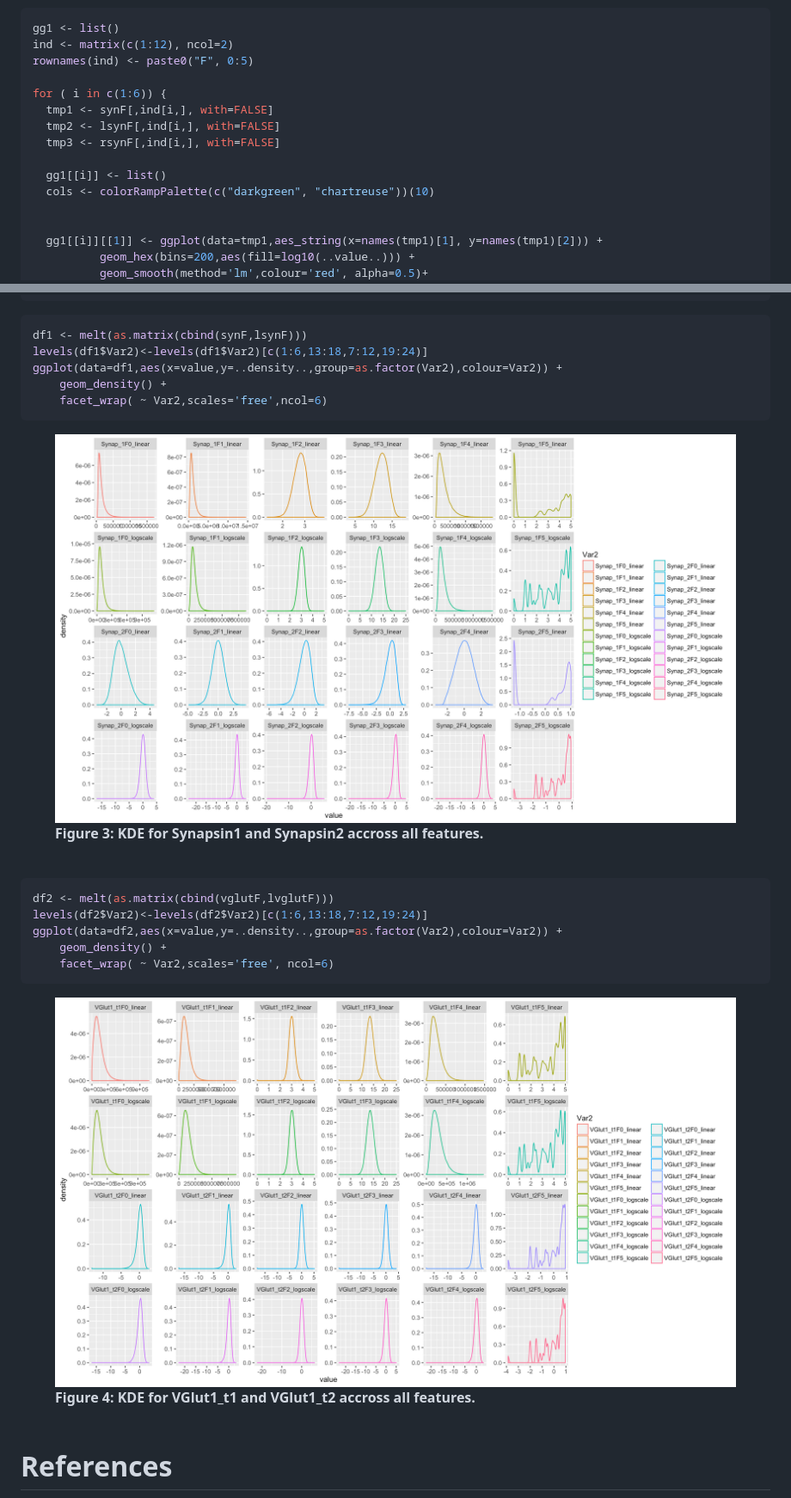
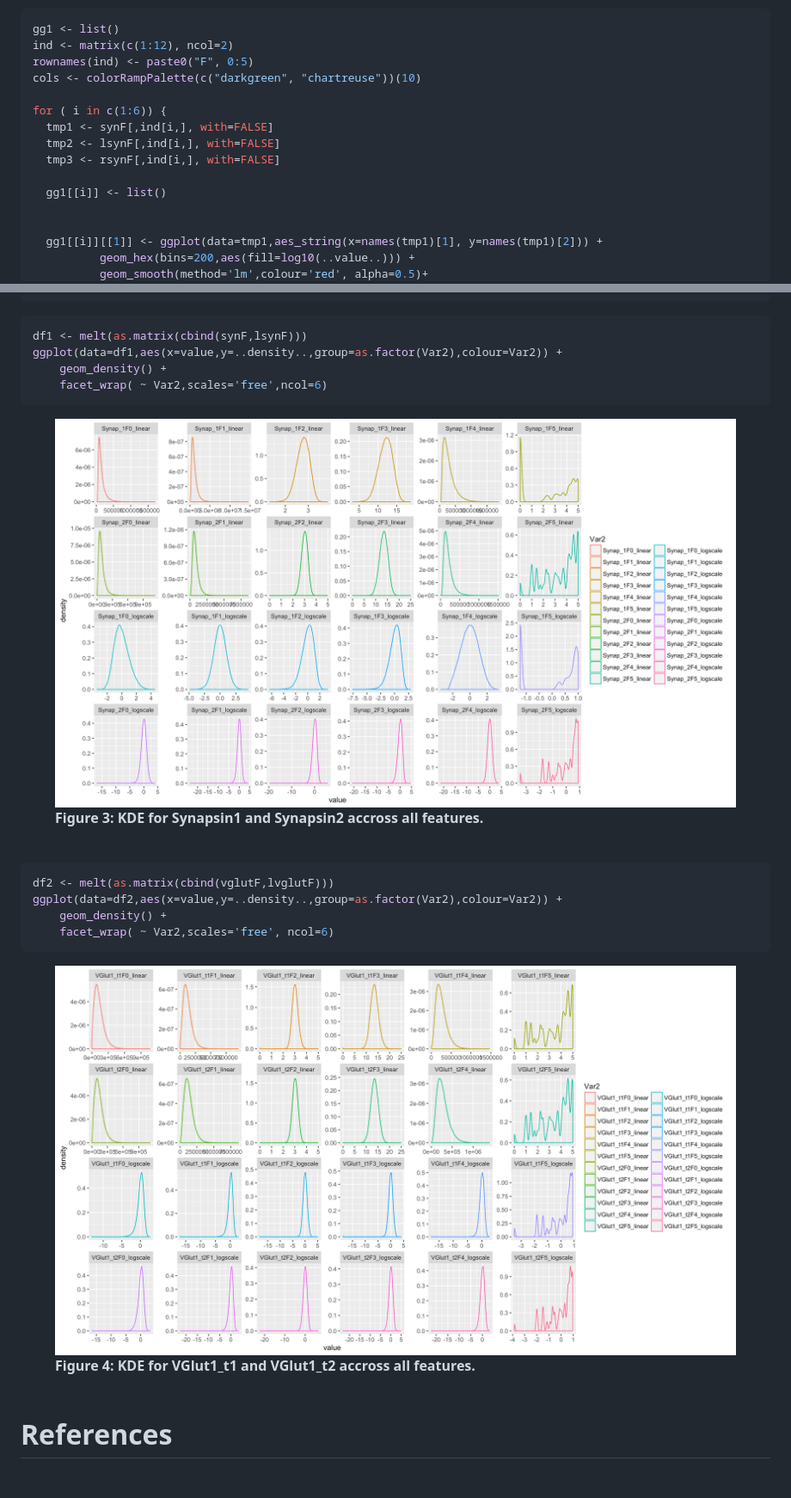
Before and after one commit to neurodata/synaptome-stats, a Markdown page: Code/FeatureExploration.md, 2 parts joined by grey strips. Shown: that part at 86% size. Rendered like a GitHub page; pictures changed too: Figures/FeatureExploration_figure/cc-kde-syn-1.png, Figures/FeatureExploration_figure/cc-kde-vglut-1.png; blank space fills up the shorter version.

````diff
--- a/Code/FeatureExploration.md
+++ b/Code/FeatureExploration.md
@@ -154,6 +154,7 @@ The following block needs to be re-written.
 gg1 <- list()
 ind <- matrix(c(1:12), ncol=2)
 rownames(ind) <- paste0("F", 0:5)
+cols <- colorRampPalette(c("darkgreen", "chartreuse"))(10)
 
 for ( i in c(1:6)) {
   tmp1 <- synF[,ind[i,], with=FALSE]
@@ -161,7 +162,6 @@ for ( i in c(1:6)) {
   tmp3 <- rsynF[,ind[i,], with=FALSE]
 
   gg1[[i]] <- list()
-  cols <- colorRampPalette(c("darkgreen", "chartreuse"))(10)
 
 
   gg1[[i]][[1]] <- ggplot(data=tmp1,aes_string(x=names(tmp1)[1], y=names(tmp1)[2])) +
@@ -289,7 +289,6 @@ names(lvglutF) <- paste0(names(lvglutF),"_logscale")
 
 ```r
 df1 <- melt(as.matrix(cbind(synF,lsynF)))
-levels(df1$Var2)<-levels(df1$Var2)[c(1:6,13:18,7:12,19:24)]
 ggplot(data=df1,aes(x=value,y=..density..,group=as.factor(Var2),colour=Var2)) +
     geom_density() +
     facet_wrap( ~ Var2,scales='free',ncol=6)
@@ -300,7 +299,6 @@ ggplot(data=df1,aes(x=value,y=..density..,group=as.factor(Var2),colour=Var2)) +
 
 ```r
 df2 <- melt(as.matrix(cbind(vglutF,lvglutF)))
-levels(df2$Var2)<-levels(df2$Var2)[c(1:6,13:18,7:12,19:24)]
 ggplot(data=df2,aes(x=value,y=..density..,group=as.factor(Var2),colour=Var2)) +
     geom_density() +
     facet_wrap( ~ Var2,scales='free', ncol=6)
````
Also changed, not shown: Code/MarkerExploration.md (+39 -2 lines), Figures/MarkerExploration_figure/cc-energyplot-1.png, 5 other files.
